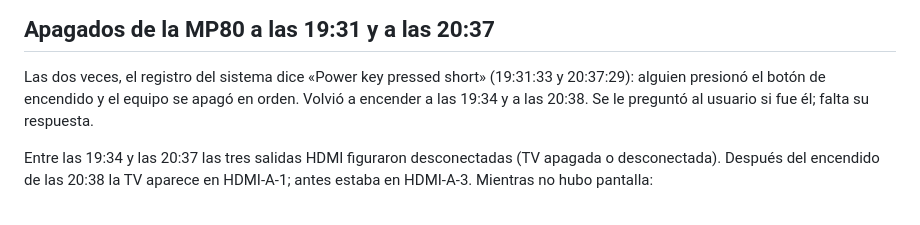
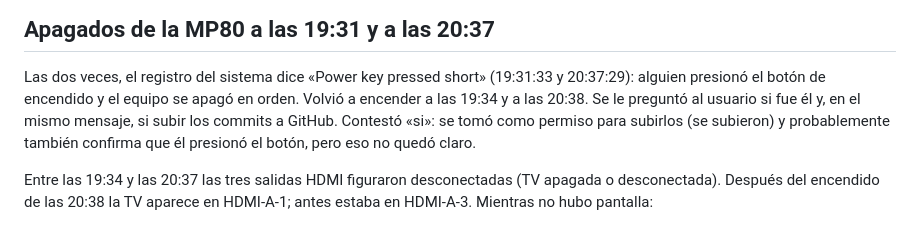
Before and after one commit to ChuyHR/NeoRetro, a Markdown page: handoffs/HANDOFF_LATEST.md, the part around the change. Rendered like a GitHub page.

Commit message:
docs: el handoff registra la respuesta del usuario sobre GitHub
Co-Authored-By: Claude Opus 5.5 <noreply@anthropic.com>

```diff
--- a/handoffs/HANDOFF_LATEST.md
+++ b/handoffs/HANDOFF_LATEST.md
@@ -47,7 +47,9 @@ Verificado sin pantalla en la MP80 (sesión de Cage sin TV, RetroPad remoto, Met
 
 Las dos veces, el registro del sistema dice «Power key pressed short» (19:31:33 y 20:37:29): alguien
 presionó el botón de encendido y el equipo se apagó en orden. Volvió a encender a las 19:34 y a las
-20:38. Se le preguntó al usuario si fue él; falta su respuesta.
+20:38. Se le preguntó al usuario si fue él y, en el mismo mensaje, si subir los commits a GitHub.
+Contestó «si»: se tomó como permiso para subirlos (se subieron) y probablemente también confirma que
+él presionó el botón, pero eso no quedó claro.
 
 Entre las 19:34 y las 20:37 las tres salidas HDMI figuraron desconectadas (TV apagada o desconectada).
 Después del encendido de las 20:38 la TV aparece en HDMI-A-1; antes estaba en HDMI-A-3. Mientras no
```
